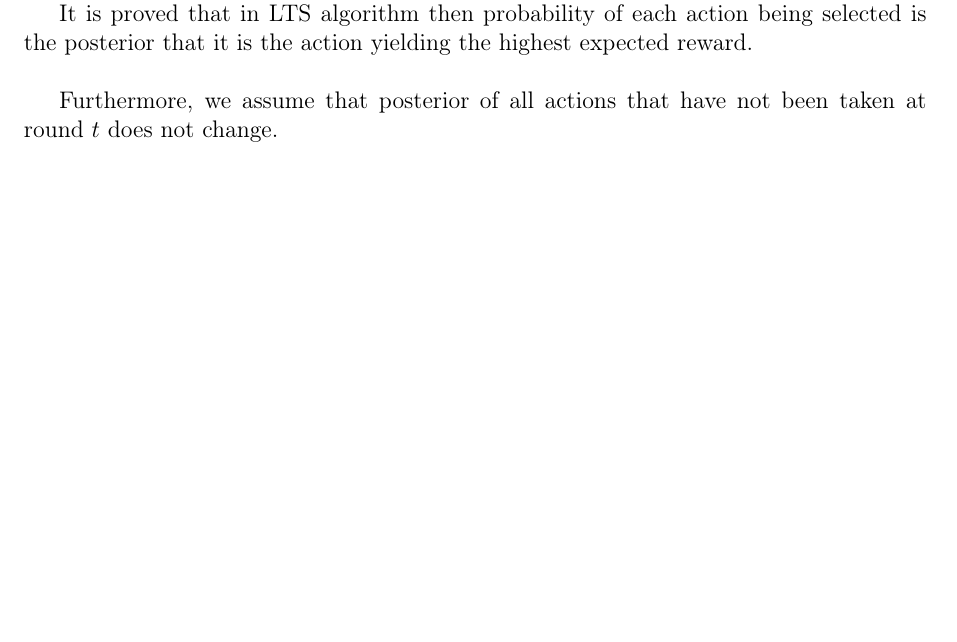
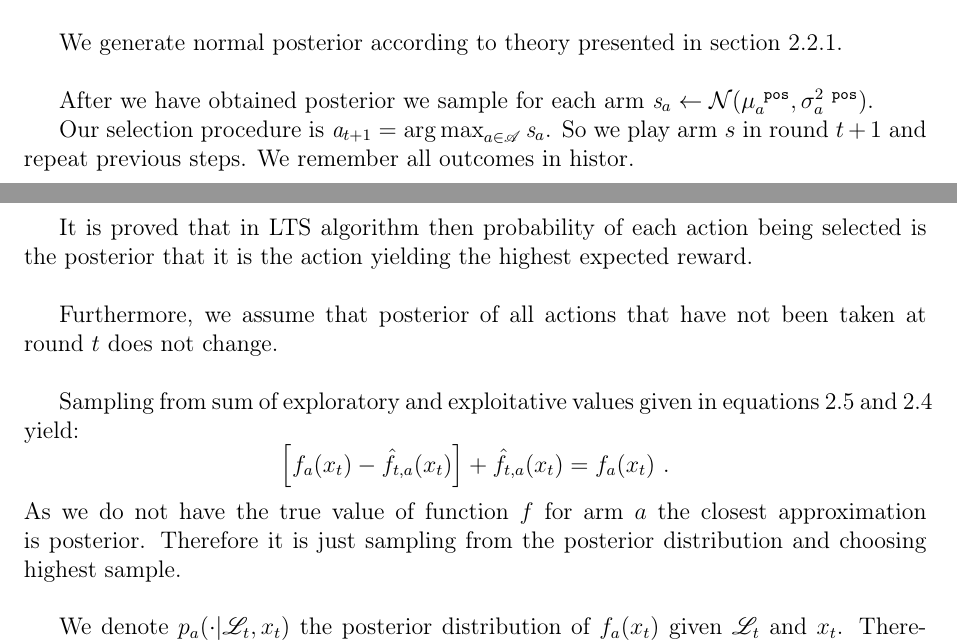
Before and after one commit to MyMEng/MAB, a LaTeX thesis (dissertation.tex): part of page 21 of 39 before the commit and two parts of pages 18 and 22 of 39 after it, the two joined at a grey line, cut at the place of the change, the shorter picture padded with empty space. Compiled offline with pdfLaTeX.

Commit message:
LTS and OBS ready for review

```diff
--- a/dissertation.tex
+++ b/dissertation.tex
@@ -564,7 +564,13 @@ Usually the sample will be quite close to mean~\ref{fig:sim1} (normal distributi
 
 
 \subsubsection{Example}
-Lets assume we are given uniform prior over all available actions and each arm is normally distributed with mean $\mu_a$ and variance $\sigma^2_a$. As ties are broken randomly we choose any action in first round.
+Lets assume we are given uniform prior over all available actions and we model each arm as normally distributed with unknown mean $\mu_a$ and known variance $\sigma^2_a$. Ties are broken randomly we choose any action in first round.\\
+
+We generate normal posterior according to theory presented in section~\ref{sec:bayesian}.\\
+
+After we have obtained posterior we sample for each arm $\mathit{s}_a \leftarrow \mathcal{N}(\mu_a^{\texttt{ pos}}, \sigma^{2\texttt{ pos}}_a)$.
+
+Our selection procedure is $\mathit{a}_{t+1} = \operatorname{arg\,max}_{a \in \mathscr{A}} \mathit{s}_a$. So we play arm $s$ in round $t+1$ and repeat previous steps. We remember all outcomes in histor.\\
 
 
 \subsubsection{Assumptions}
@@ -656,6 +665,14 @@ It is proved that in LTS algorithm then probability of each action being selecte
 
 Furthermore, we assume that posterior of all actions that have not been taken at round $t$ does not change.\\
 
+Sampling from sum of exploratory and exploitative values given in equations~\ref{eqn:exploratory}~and~\ref{eqn:exploitative} yield:
+$$
+  \left[ f_a(x_t) - \hat{f}_{t,a}(x_t) \right] + \hat{f}_{t,a}(x_t) = f_a(x_t) \text{ .}
+$$
+As we do not have the true value of function $f$ for arm $a$ the closest approximation is posterior. Therefore it is just sampling from the posterior distribution and choosing highest sample.\\
+
+We denote $p_a(\cdot | \mathscr{L}_t, x_t)$ the posterior distribution of $f_a(x_t)$ given $\mathscr{L}_t$ and $x_t$. Therefore we denote $\mathscr{Q}^\text{Th}_{t,a}$ a random variable with distribution $p_a(\cdot | \mathscr{L}_t, x_t)$ which we draw our samples from.
+
 \RestyleAlgo{boxed}
 \vspace{2cm}
 \begin{algorithm}[H]
```
Also changed, not shown: dissertation.tex (13 more changed lines).
